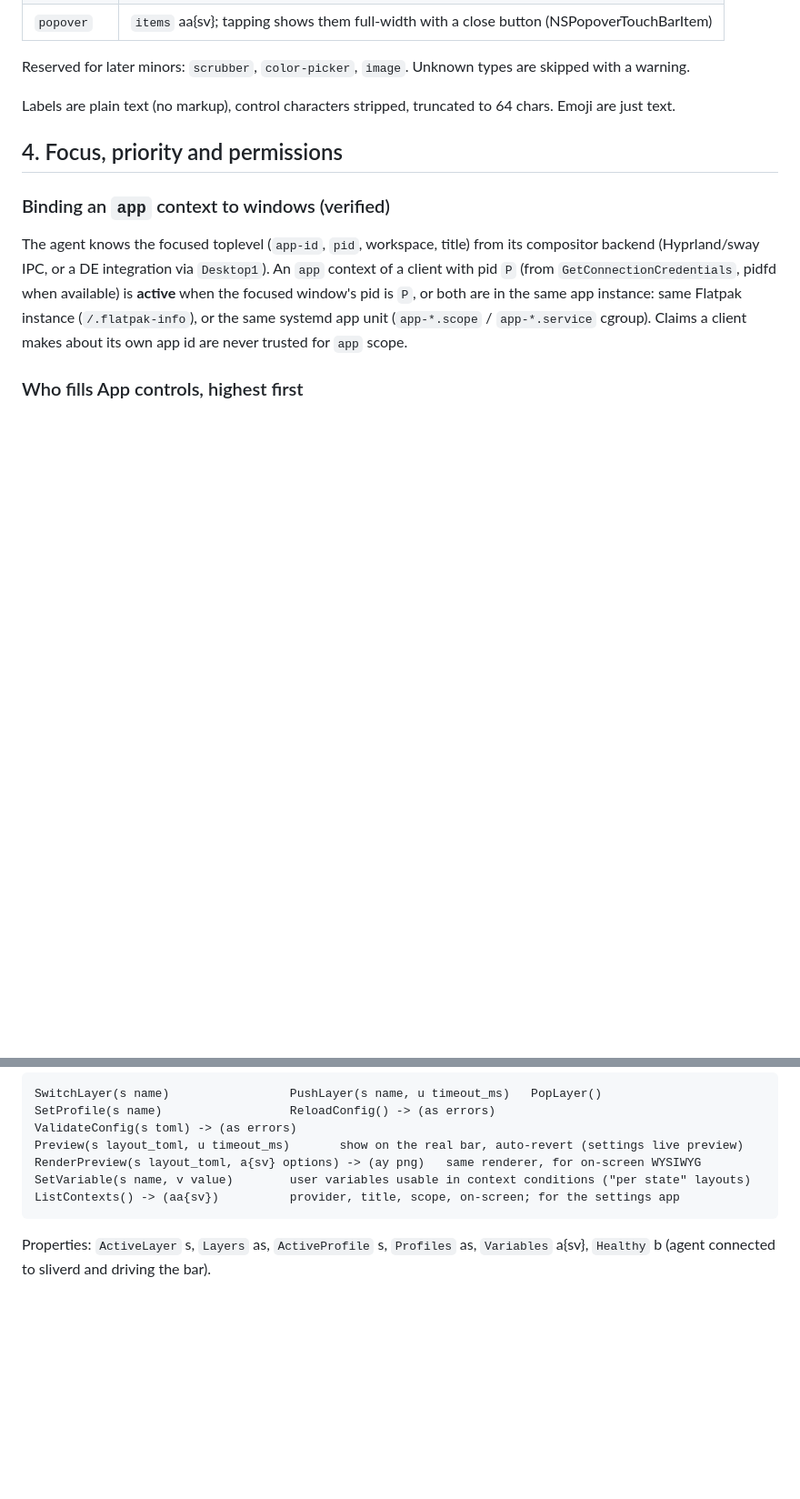
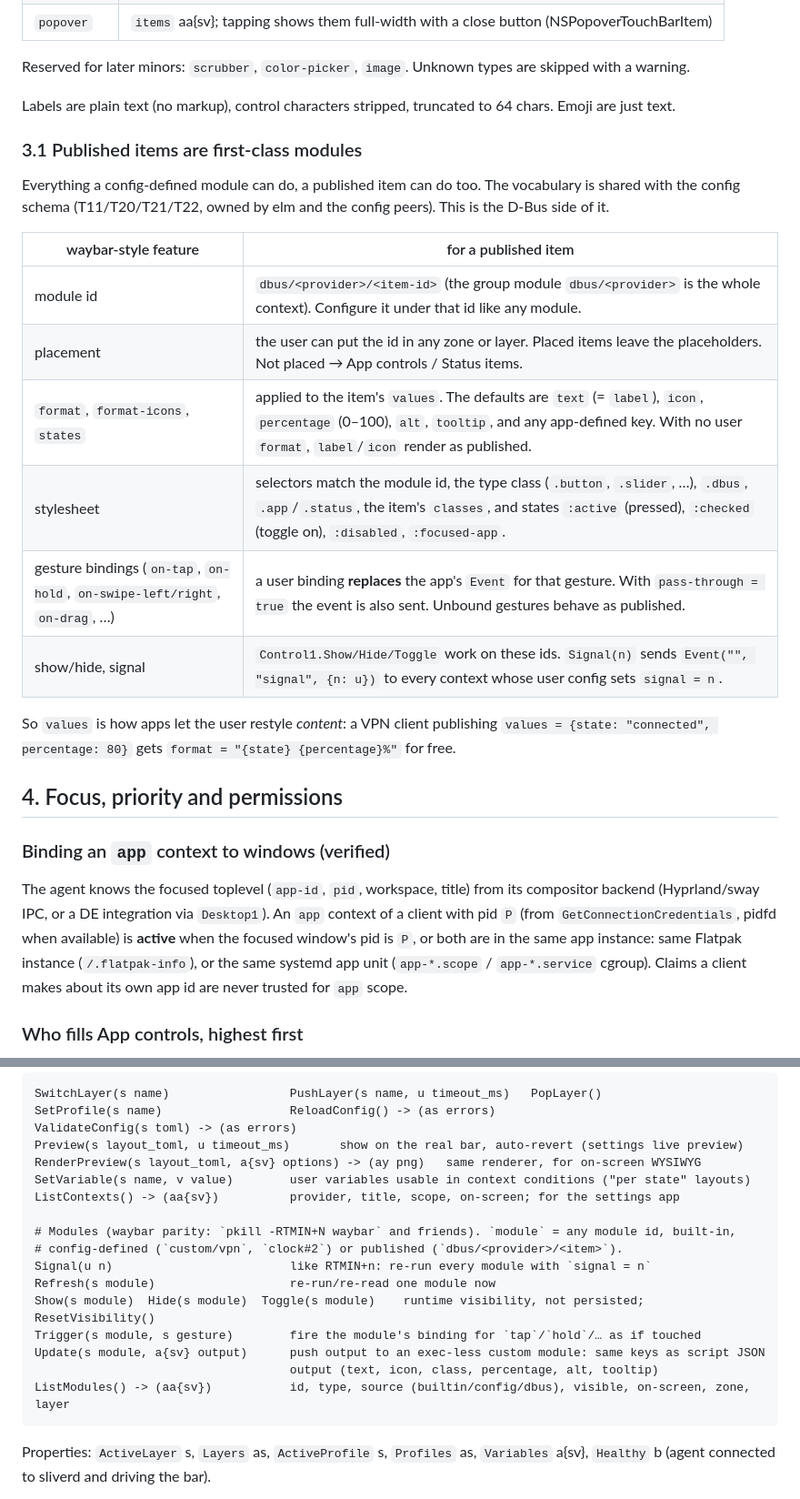
Before and after one commit to wawow830/sliver, a Markdown page: docs/api.md, 2 parts joined by grey strips. Shown at 91% size. Rendered like a GitHub page; blank space fills up the shorter version.

Commit message:
api: published items are first-class modules (waybar direction); Control1 module controls
Swarm-Peer: cedar

````diff
--- a/docs/api.md
+++ b/docs/api.md
@@ -157,6 +166,22 @@ Reserved for later minors: `scrubber`, `color-picker`, `image`. Unknown types ar
 
 Labels are plain text (no markup), control characters stripped, truncated to 64 chars.
 Emoji are just text.
+
+### 3.1 Published items are first-class modules
+Everything a config-defined module can do, a published item can do too. The vocabulary is shared
+with the config schema (T11/T20/T21/T22, owned by elm and the config peers). This is the D-Bus side of it.
+
+| waybar-style feature | for a published item |
+|---|---|
+| module id | `dbus/<provider>/<item-id>` (the group module `dbus/<provider>` is the whole context). Configure it under that id like any module. |
+| placement | the user can put the id in any zone or layer. Placed items leave the placeholders. Not placed → App controls / Status items. |
+| `format`, `format-icons`, `states` | applied to the item's `values`. The defaults are `text` (= `label`), `icon`, `percentage` (0–100), `alt`, `tooltip`, and any app-defined key. With no user `format`, `label`/`icon` render as published. |
+| stylesheet | selectors match the module id, the type class (`.button`, `.slider`, …), `.dbus`, `.app`/`.status`, the item's `classes`, and states `:active` (pressed), `:checked` (toggle on), `:disabled`, `:focused-app`. |
+| gesture bindings (`on-tap`, `on-hold`, `on-swipe-left/right`, `on-drag`, …) | a user binding **replaces** the app's `Event` for that gesture. With `pass-through = true` the event is also sent. Unbound gestures behave as published. |
+| show/hide, signal | `Control1.Show/Hide/Toggle` work on these ids. `Signal(n)` sends `Event("", "signal", {n: u})` to every context whose user config sets `signal = n`. |
+
+So `values` is how apps let the user restyle *content*: a VPN client publishing
+`values = {state: "connected", percentage: 80}` gets `format = "{state} {percentage}%"` for free.
 
 ## 4. Focus, priority and permissions
 
@@ -213,6 +238,16 @@ Preview(s layout_toml, u timeout_ms)       show on the real bar, auto-revert (se
 RenderPreview(s layout_toml, a{sv} options) -> (ay png)   same renderer, for on-screen WYSIWYG
 SetVariable(s name, v value)        user variables usable in context conditions ("per state" layouts)
 ListContexts() -> (aa{sv})          provider, title, scope, on-screen; for the settings app
+
+# Modules (waybar parity: `pkill -RTMIN+N waybar` and friends). `module` = any module id, built-in,
+# config-defined (`custom/vpn`, `clock#2`) or published (`dbus/<provider>/<item>`).
+Signal(u n)                         like RTMIN+n: re-run every module with `signal = n`
+Refresh(s module)                   re-run/re-read one module now
+Show(s module)  Hide(s module)  Toggle(s module)    runtime visibility, not persisted; ResetVisibility()
+Trigger(s module, s gesture)        fire the module's binding for `tap`/`hold`/… as if touched
+Update(s module, a{sv} output)      push output to an exec-less custom module: same keys as script JSON
+                                    output (text, icon, class, percentage, alt, tooltip)
+ListModules() -> (aa{sv})           id, type, source (builtin/config/dbus), visible, on-screen, zone, layer
 ```
 Properties: `ActiveLayer` s, `Layers` as, `ActiveProfile` s, `Profiles` as, `Variables` a{sv}, `Healthy` b
 (agent connected to sliverd and driving the bar).
````
Also changed, not shown: other parts of docs/api.md (+19 -4 lines), docs/decisions/0003-public-api-and-ipc.md (+6 -0 lines).
